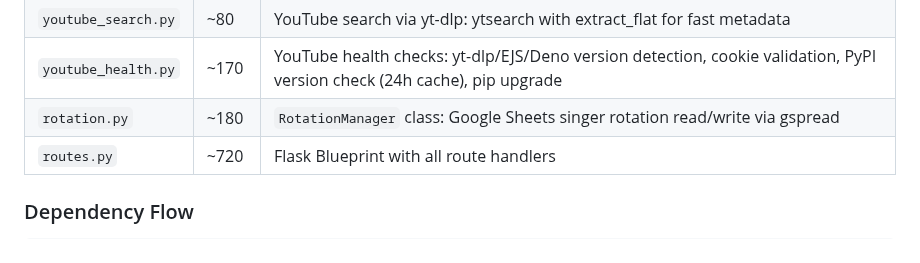
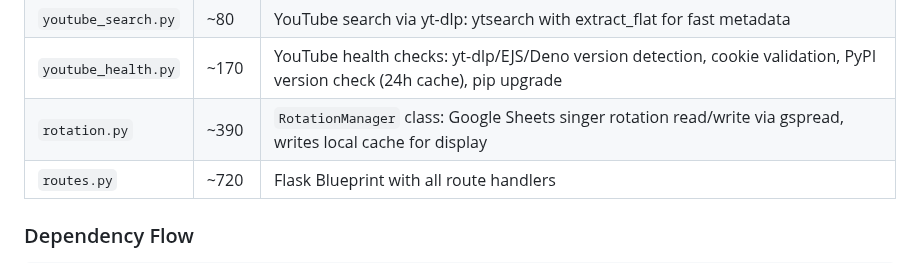
Before and after one commit to nomadkaraoke/kjbox, a Markdown page: docs/ARCHITECTURE.md, the part around the change. Drawn GitHub-style.

```diff
--- a/docs/ARCHITECTURE.md
+++ b/docs/ARCHITECTURE.md
@@ -54,7 +54,7 @@ KJ Controller is a web-based karaoke show management application. A Flask backen
 | `karaoke_nerds.py` | ~140 | Karaoke Nerds web scraper: search, parse HTML results, extract YouTube URLs |
 | `youtube_search.py` | ~80 | YouTube search via yt-dlp: ytsearch with extract_flat for fast metadata |
 | `youtube_health.py` | ~170 | YouTube health checks: yt-dlp/EJS/Deno version detection, cookie validation, PyPI version check (24h cache), pip upgrade |
-| `rotation.py` | ~180 | `RotationManager` class: Google Sheets singer rotation read/write via gspread |
+| `rotation.py` | ~390 | `RotationManager` class: Google Sheets singer rotation read/write via gspread, writes local cache for display |
 | `routes.py` | ~720 | Flask Blueprint with all route handlers |
 
 ### Dependency Flow
```
Also changed, not shown: README.md (+1 -1 lines).
